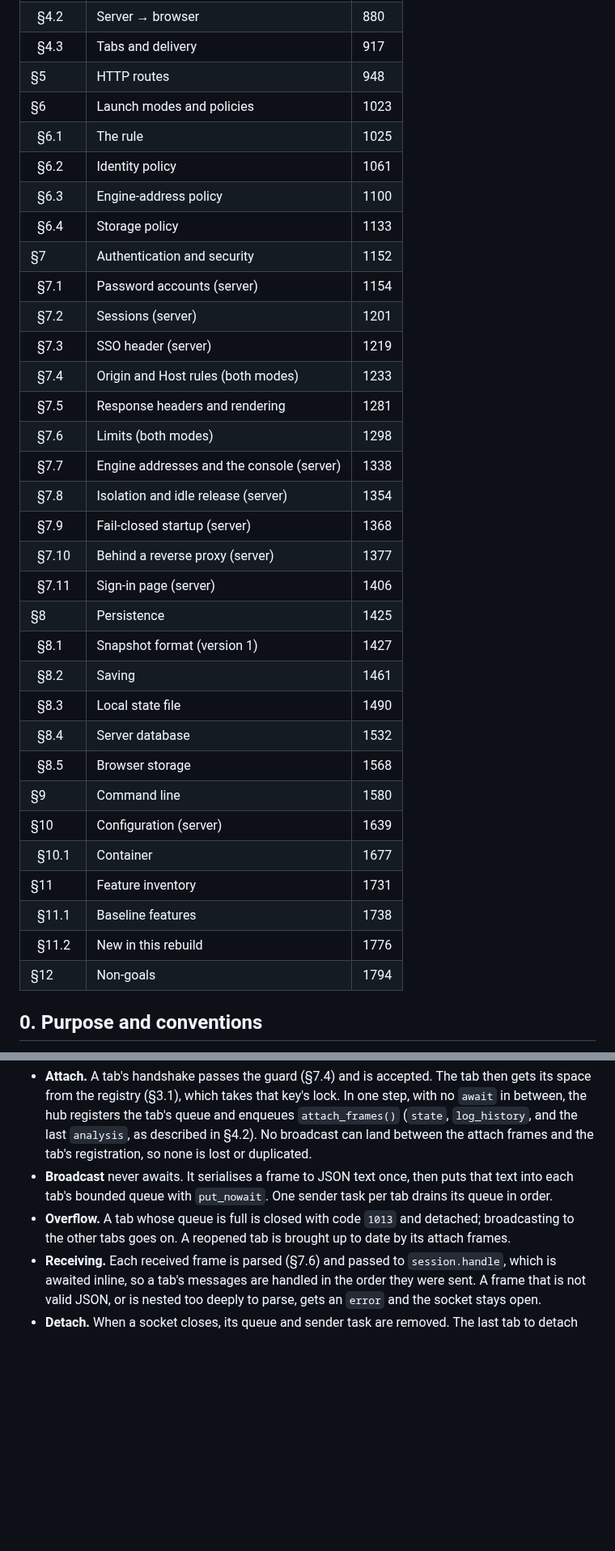
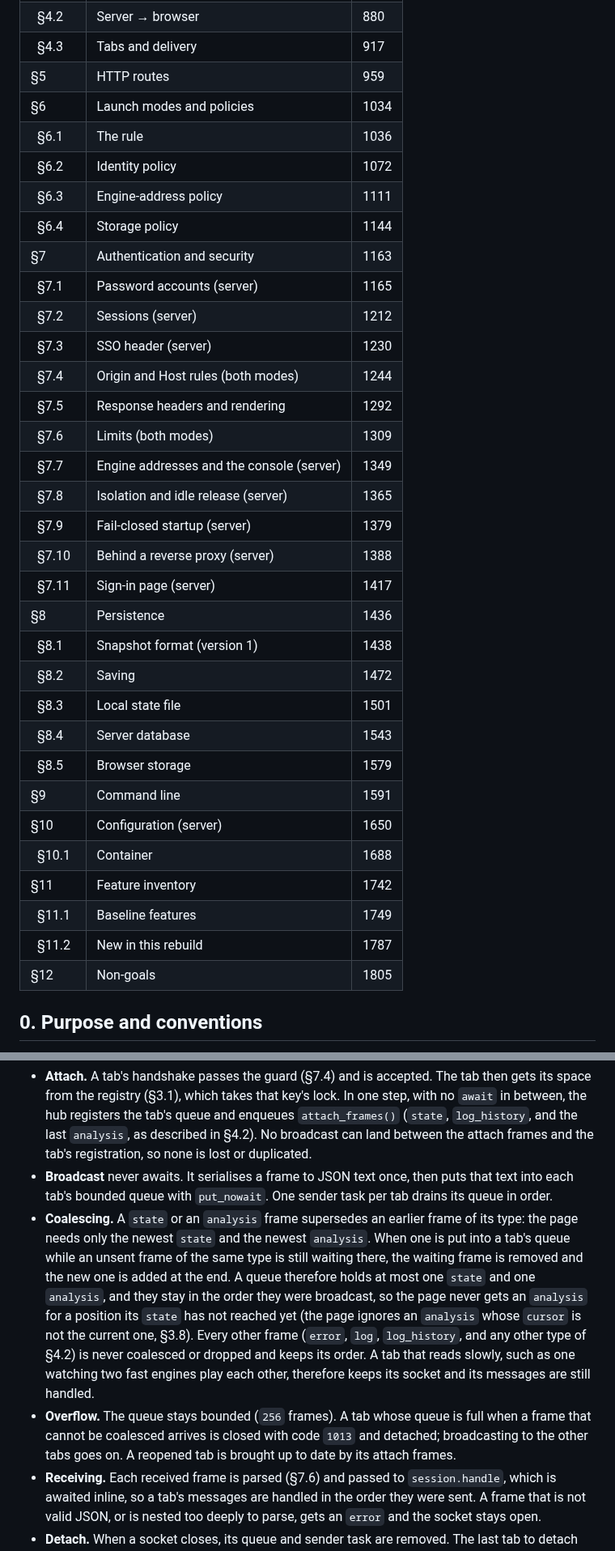
Before and after one commit to ilgyu-yi/gowui, a Markdown page: SPEC.md, 2 parts joined by grey strips. Shown at 81% size. Drawn GitHub-style; blank space fills up the shorter version.

Commit message:
docs(#11): coalesce superseded state and analysis frames in the tab queue
SPEC §4.3 gains Coalescing: a queued unsent state or analysis frame is removed when a newer one of its type arrives, and the new one goes to the end, so a queue holds at most one of each in broadcast order. error, log, log_history and other frames are never dropped. Overflow (1013) still applies when a frame that cannot be coalesced finds the 256-frame queue full. A slow tab watching two fast engines keeps its socket, so its Untick clicks are handled.

Refs #11

Co-Authored-By: Claude Opus 5 (1M context) <noreply@anthropic.com>

```diff
--- a/SPEC.md
+++ b/SPEC.md
@@ -41,37 +41,37 @@
 | &nbsp;&nbsp;§4.1 | Browser → server | 839 |
 | &nbsp;&nbsp;§4.2 | Server → browser | 880 |
 | &nbsp;&nbsp;§4.3 | Tabs and delivery | 917 |
-| §5 | HTTP routes | 948 |
-| §6 | Launch modes and policies | 1023 |
-| &nbsp;&nbsp;§6.1 | The rule | 1025 |
-| &nbsp;&nbsp;§6.2 | Identity policy | 1061 |
-| &nbsp;&nbsp;§6.3 | Engine-address policy | 1100 |
-| &nbsp;&nbsp;§6.4 | Storage policy | 1133 |
-| §7 | Authentication and security | 1152 |
-| &nbsp;&nbsp;§7.1 | Password accounts (server) | 1154 |
-| &nbsp;&nbsp;§7.2 | Sessions (server) | 1201 |
-| &nbsp;&nbsp;§7.3 | SSO header (server) | 1219 |
-| &nbsp;&nbsp;§7.4 | Origin and Host rules (both modes) | 1233 |
-| &nbsp;&nbsp;§7.5 | Response headers and rendering | 1281 |
-| &nbsp;&nbsp;§7.6 | Limits (both modes) | 1298 |
-| &nbsp;&nbsp;§7.7 | Engine addresses and the console (server) | 1338 |
-| &nbsp;&nbsp;§7.8 | Isolation and idle release (server) | 1354 |
-| &nbsp;&nbsp;§7.9 | Fail-closed startup (server) | 1368 |
-| &nbsp;&nbsp;§7.10 | Behind a reverse proxy (server) | 1377 |
-| &nbsp;&nbsp;§7.11 | Sign-in page (server) | 1406 |
-| §8 | Persistence | 1425 |
-| &nbsp;&nbsp;§8.1 | Snapshot format (version 1) | 1427 |
-| &nbsp;&nbsp;§8.2 | Saving | 1461 |
-| &nbsp;&nbsp;§8.3 | Local state file | 1490 |
-| &nbsp;&nbsp;§8.4 | Server database | 1532 |
-| &nbsp;&nbsp;§8.5 | Browser storage | 1568 |
-| §9 | Command line | 1580 |
-| §10 | Configuration (server) | 1639 |
-| &nbsp;&nbsp;§10.1 | Container | 1677 |
-| §11 | Feature inventory | 1731 |
-| &nbsp;&nbsp;§11.1 | Baseline features | 1738 |
-| &nbsp;&nbsp;§11.2 | New in this rebuild | 1776 |
-| §12 | Non-goals | 1794 |
+| §5 | HTTP routes | 959 |
+| §6 | Launch modes and policies | 1034 |
+| &nbsp;&nbsp;§6.1 | The rule | 1036 |
+| &nbsp;&nbsp;§6.2 | Identity policy | 1072 |
+| &nbsp;&nbsp;§6.3 | Engine-address policy | 1111 |
+| &nbsp;&nbsp;§6.4 | Storage policy | 1144 |
+| §7 | Authentication and security | 1163 |
+| &nbsp;&nbsp;§7.1 | Password accounts (server) | 1165 |
+| &nbsp;&nbsp;§7.2 | Sessions (server) | 1212 |
+| &nbsp;&nbsp;§7.3 | SSO header (server) | 1230 |
+| &nbsp;&nbsp;§7.4 | Origin and Host rules (both modes) | 1244 |
+| &nbsp;&nbsp;§7.5 | Response headers and rendering | 1292 |
+| &nbsp;&nbsp;§7.6 | Limits (both modes) | 1309 |
+| &nbsp;&nbsp;§7.7 | Engine addresses and the console (server) | 1349 |
+| &nbsp;&nbsp;§7.8 | Isolation and idle release (server) | 1365 |
+| &nbsp;&nbsp;§7.9 | Fail-closed startup (server) | 1379 |
+| &nbsp;&nbsp;§7.10 | Behind a reverse proxy (server) | 1388 |
+| &nbsp;&nbsp;§7.11 | Sign-in page (server) | 1417 |
+| §8 | Persistence | 1436 |
+| &nbsp;&nbsp;§8.1 | Snapshot format (version 1) | 1438 |
+| &nbsp;&nbsp;§8.2 | Saving | 1472 |
+| &nbsp;&nbsp;§8.3 | Local state file | 1501 |
+| &nbsp;&nbsp;§8.4 | Server database | 1543 |
+| &nbsp;&nbsp;§8.5 | Browser storage | 1579 |
+| §9 | Command line | 1591 |
+| §10 | Configuration (server) | 1650 |
+| &nbsp;&nbsp;§10.1 | Container | 1688 |
+| §11 | Feature inventory | 1742 |
+| &nbsp;&nbsp;§11.1 | Baseline features | 1749 |
+| &nbsp;&nbsp;§11.2 | New in this rebuild | 1787 |
+| §12 | Non-goals | 1805 |
 <!-- TOC END -->
 
 ## 0. Purpose and conventions
@@ -925,8 +925,19 @@ The transport gives each space one **hub**, whose `broadcast` is the one the ses
   the attach frames and the tab's registration, so none is lost or duplicated.
 - **Broadcast** never awaits. It serialises a frame to JSON text once, then puts that text into
   each tab's bounded queue with `put_nowait`. One sender task per tab drains its queue in order.
-- **Overflow.** A tab whose queue is full is closed with code `1013` and detached; broadcasting to
-  the other tabs goes on. A reopened tab is brought up to date by its attach frames.
+- **Coalescing.** A `state` or an `analysis` frame supersedes an earlier frame of its type: the
+  page needs only the newest `state` and the newest `analysis`. When one is put into a tab's
+  queue while an unsent frame of the same type is still waiting there, the waiting frame is
+  removed and the new one is added at the end. A queue therefore holds at most one `state` and
+  one `analysis`, and they stay in the order they were broadcast, so the page never gets an
+  `analysis` for a position its `state` has not reached yet (the page ignores an `analysis`
+  whose `cursor` is not the current one, §3.8). Every other frame (`error`, `log`,
+  `log_history`, and any other type of §4.2) is never coalesced or dropped and keeps its order.
+  A tab that reads slowly, such as one watching two fast engines play each other, therefore
+  keeps its socket and its messages are still handled.
+- **Overflow.** The queue stays bounded (`256` frames). A tab whose queue is full when a frame
+  that cannot be coalesced arrives is closed with code `1013` and detached; broadcasting to the
+  other tabs goes on. A reopened tab is brought up to date by its attach frames.
 - **Receiving.** Each received frame is parsed (§7.6) and passed to `session.handle`, which is
   awaited inline, so a tab's messages are handled in the order they were sent. A frame that is
   not valid JSON, or is nested too deeply to parse, gets an `error` and the socket stays open.
```
